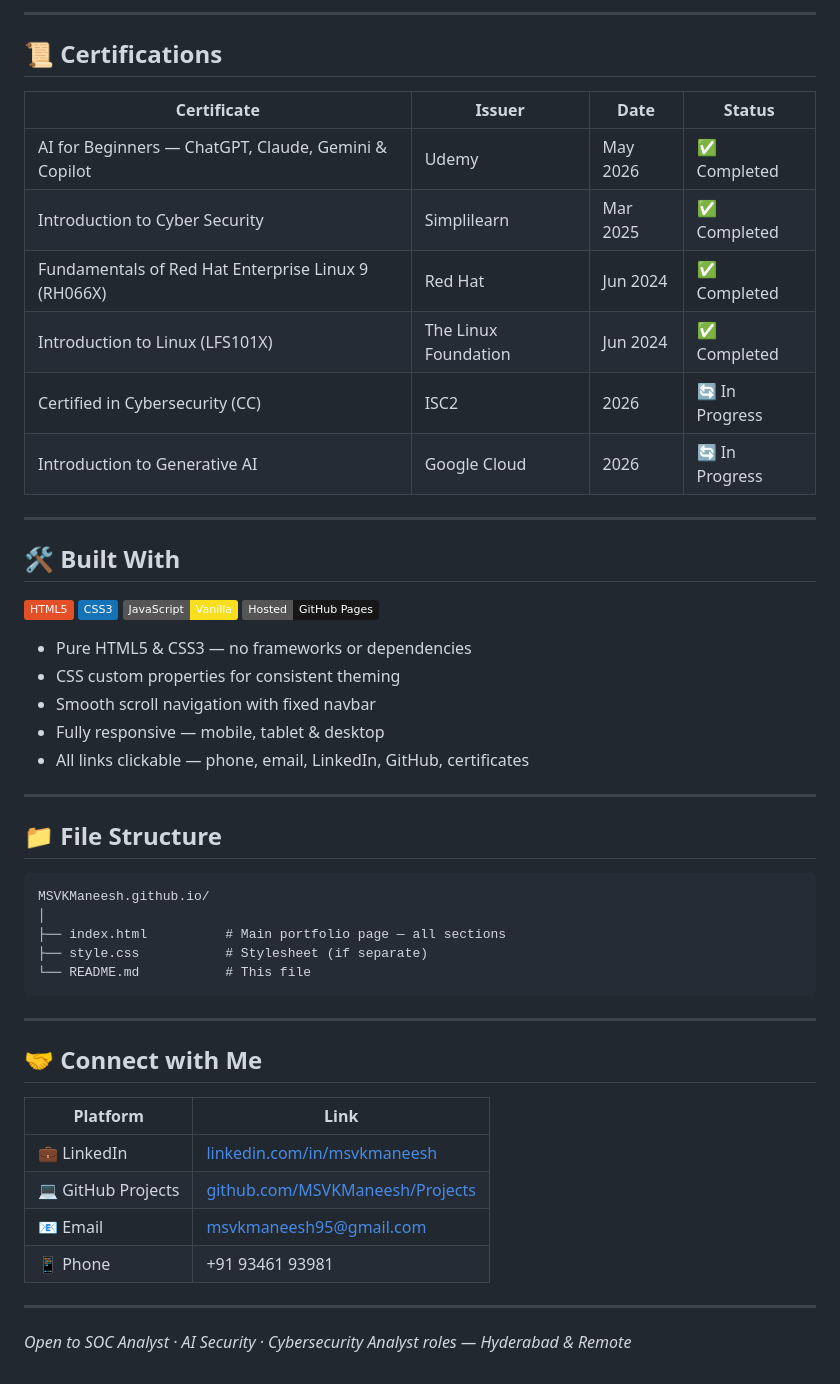
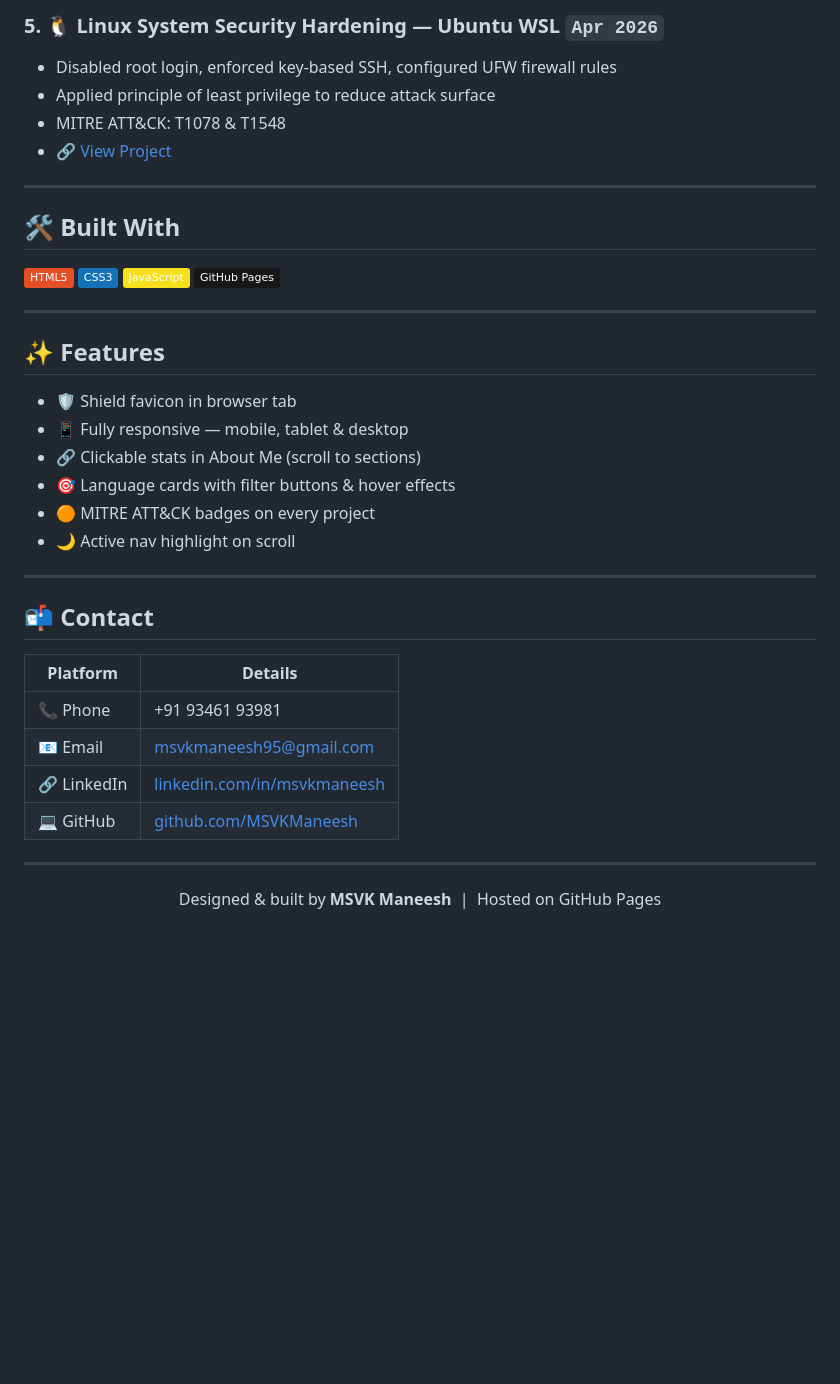
Before and after one commit to MSVKManeesh/MSVKManeesh.github.io, a Markdown page: README.md, the part around one of its changes. GitHub-like rendering; badges without logos; blank space fills up the shorter version.

````diff
--- a/README.md
+++ b/README.md
@@ -62,55 +57,41 @@ This is my personal portfolio website — a fully responsive, dark-themed profes
 
----
-
-## 📜 Certifications
-
-| Certificate | Issuer | Date | Status |
-|-------------|--------|------|--------|
-| AI for Beginners — ChatGPT, Claude, Gemini & Copilot | Udemy | May 2026 | ✅ Completed |
-| Introduction to Cyber Security | Simplilearn | Mar 2025 | ✅ Completed |
-| Fundamentals of Red Hat Enterprise Linux 9 (RH066X) | Red Hat | Jun 2024 | ✅ Completed |
-| Introduction to Linux (LFS101X) | The Linux Foundation | Jun 2024 | ✅ Completed |
-| Certified in Cybersecurity (CC) | ISC2 | 2026 | 🔄 In Progress |
-| Introduction to Generative AI | Google Cloud | 2026 | 🔄 In Progress |
+### 5. 🐧 Linux System Security Hardening — Ubuntu WSL `Apr 2026`
+- Disabled root login, enforced key-based SSH, configured UFW firewall rules
+- Applied principle of least privilege to reduce attack surface
+- MITRE ATT&CK: T1078 & T1548
+- 🔗 [View Project](https://github.com/MSVKManeesh/Projects/tree/main/Linux-Security-Hardening)
 
 ---
 
 ## 🛠️ Built With
 
-![HTML5](https://img.shields.io/badge/HTML5-E34F26?logo=html5&logoColor=white)
-![CSS3](https://img.shields.io/badge/CSS3-1572B6?logo=css3&logoColor=white)
-![JavaScript](https://img.shields.io/badge/JavaScript-Vanilla-F7DF1E?logo=javascript&logoColor=black)
-![GitHub Pages](https://img.shields.io/badge/Hosted-GitHub%20Pages-181717?logo=github&logoColor=white)
-
-- Pure HTML5 & CSS3 — no frameworks or dependencies
-- CSS custom properties for consistent theming
-- Smooth scroll navigation with fixed navbar
-- Fully responsive — mobile, tablet & desktop
-- All links clickable — phone, email, LinkedIn, GitHub, certificates
+![HTML5](https://img.shields.io/badge/HTML5-E34F26?style=flat&logo=html5&logoColor=white)
+![CSS3](https://img.shields.io/badge/CSS3-1572B6?style=flat&logo=css3&logoColor=white)
+![JavaScript](https://img.shields.io/badge/JavaScript-F7DF1E?style=flat&logo=javascript&logoColor=black)
+![GitHub Pages](https://img.shields.io/badge/GitHub_Pages-181717?style=flat&logo=github&logoColor=white)
 
 ---
 
-## 📁 File Structure
+## ✨ Features
 
-```
-MSVKManeesh.github.io/
-│
-├── index.html          # Main portfolio page — all sections
-├── style.css           # Stylesheet (if separate)
-└── README.md           # This file
-```
+- 🛡️ Shield favicon in browser tab
+- 📱 Fully responsive — mobile, tablet & desktop
+- 🔗 Clickable stats in About Me (scroll to sections)
+- 🎯 Language cards with filter buttons & hover effects
+- 🟠 MITRE ATT&CK badges on every project
+- 🌙 Active nav highlight on scroll
 
 ---
 
-## 🤝 Connect with Me
+## 📬 Contact
 
-| Platform | Link |
-|----------|------|
-| 💼 LinkedIn | [linkedin.com/in/msvkmaneesh](https://www.linkedin.com/in/msvkmaneesh) |
-| 💻 GitHub Projects | [github.com/MSVKManeesh/Projects](https://github.com/MSVKManeesh/Projects) |
-| 📧 Email | [msvkmaneesh95@gmail.com](mailto:msvkmaneesh95@gmail.com) |
-| 📱 Phone | +91 93461 93981 |
+| Platform | Details |
+|---|---|
+| 📞 Phone | +91 93461 93981 |
+| 📧 Email | msvkmaneesh95@gmail.com |
+| 🔗 LinkedIn | [linkedin.com/in/msvkmaneesh](https://linkedin.com/in/msvkmaneesh) |
+| 💻 GitHub | [github.com/MSVKManeesh](https://github.com/MSVKManeesh) |
 
 ---
 
-*Open to SOC Analyst · AI Security · Cybersecurity Analyst roles — Hyderabad & Remote*
+<p align="center">Designed & built by <strong>MSVK Maneesh</strong> &nbsp;|&nbsp; Hosted on GitHub Pages</p>
````
Also changed, not shown: other parts of README.md (+36 -41 lines).
